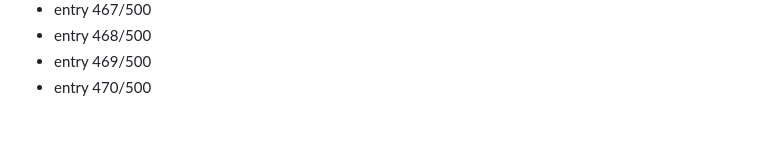
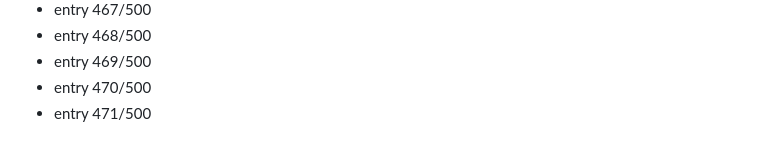
Before and after one commit to Dev9269/Dev9269, a Markdown page: activity/2026-08-19.md, the part around the change. Drawn GitHub-style.

Commit message:
chore: daily activity entry 471/500

```diff
--- a/activity/2026-08-19.md
+++ b/activity/2026-08-19.md
@@ -470,3 +470,4 @@
 - entry 468/500
 - entry 469/500
 - entry 470/500
+- entry 471/500
```
